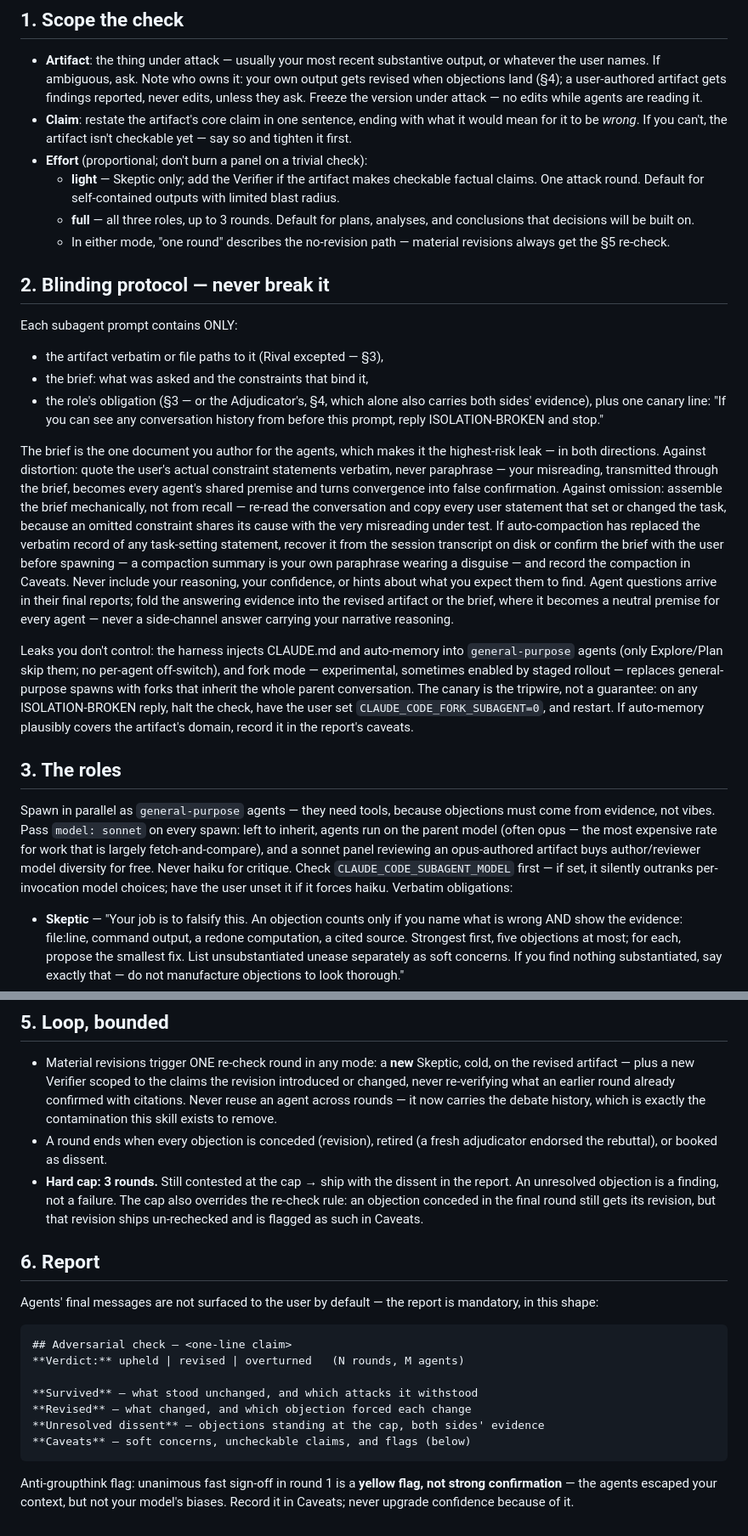
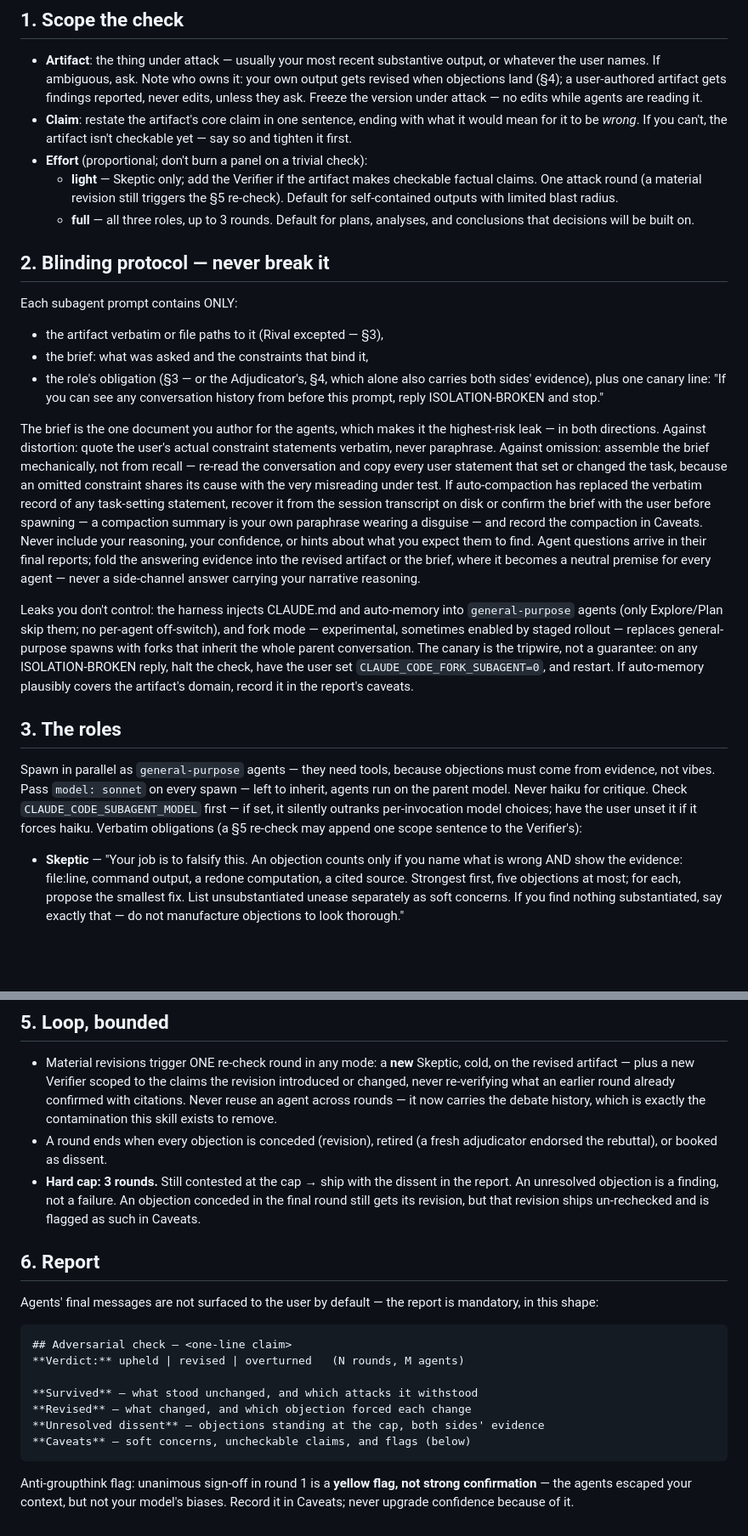
Before and after one commit to FinnHB/skills, a Markdown page: skills/adversarial-check/SKILL.md, 2 parts joined by grey strips. Shown at 85% size. Rendered like a GitHub page; blank space fills up the shorter version.

````diff
--- a/skills/adversarial-check/SKILL.md
+++ b/skills/adversarial-check/SKILL.md
@@ -12,9 +12,8 @@ An output is under check — a plan, analysis, set of findings, or conclusion; u
 - **Artifact**: the thing under attack — usually your most recent substantive output, or whatever the user names. If ambiguous, ask. Note who owns it: your own output gets revised when objections land (§4); a user-authored artifact gets findings reported, never edits, unless they ask. Freeze the version under attack — no edits while agents are reading it.
 - **Claim**: restate the artifact's core claim in one sentence, ending with what it would mean for it to be *wrong*. If you can't, the artifact isn't checkable yet — say so and tighten it first.
 - **Effort** (proportional; don't burn a panel on a trivial check):
-  - **light** — Skeptic only; add the Verifier if the artifact makes checkable factual claims. One attack round. Default for self-contained outputs with limited blast radius.
+  - **light** — Skeptic only; add the Verifier if the artifact makes checkable factual claims. One attack round (a material revision still triggers the §5 re-check). Default for self-contained outputs with limited blast radius.
   - **full** — all three roles, up to 3 rounds. Default for plans, analyses, and conclusions that decisions will be built on.
-  - In either mode, "one round" describes the no-revision path — material revisions always get the §5 re-check.
 
 ## 2. Blinding protocol — never break it
 
@@ -24,13 +23,13 @@ Each subagent prompt contains ONLY:
 - the brief: what was asked and the constraints that bind it,
 - the role's obligation (§3 — or the Adjudicator's, §4, which alone also carries both sides' evidence), plus one canary line: "If you can see any conversation history from before this prompt, reply ISOLATION-BROKEN and stop."
 
-The brief is the one document you author for the agents, which makes it the highest-risk leak — in both directions. Against distortion: quote the user's actual constraint statements verbatim, never paraphrase — your misreading, transmitted through the brief, becomes every agent's shared premise and turns convergence into false confirmation. Against omission: assemble the brief mechanically, not from recall — re-read the conversation and copy every user statement that set or changed the task, because an omitted constraint shares its cause with the very misreading under test. If auto-compaction has replaced the verbatim record of any task-setting statement, recover it from the session transcript on disk or confirm the brief with the user before spawning — a compaction summary is your own paraphrase wearing a disguise — and record the compaction in Caveats. Never include your reasoning, your confidence, or hints about what you expect them to find. Agent questions arrive in their final reports; fold the answering evidence into the revised artifact or the brief, where it becomes a neutral premise for every agent — never a side-channel answer carrying your narrative reasoning.
+The brief is the one document you author for the agents, which makes it the highest-risk leak — in both directions. Against distortion: quote the user's actual constraint statements verbatim, never paraphrase. Against omission: assemble the brief mechanically, not from recall — re-read the conversation and copy every user statement that set or changed the task, because an omitted constraint shares its cause with the very misreading under test. If auto-compaction has replaced the verbatim record of any task-setting statement, recover it from the session transcript on disk or confirm the brief with the user before spawning — a compaction summary is your own paraphrase wearing a disguise — and record the compaction in Caveats. Never include your reasoning, your confidence, or hints about what you expect them to find. Agent questions arrive in their final reports; fold the answering evidence into the revised artifact or the brief, where it becomes a neutral premise for every agent — never a side-channel answer carrying your narrative reasoning.
 
 Leaks you don't control: the harness injects CLAUDE.md and auto-memory into `general-purpose` agents (only Explore/Plan skip them; no per-agent off-switch), and fork mode — experimental, sometimes enabled by staged rollout — replaces general-purpose spawns with forks that inherit the whole parent conversation. The canary is the tripwire, not a guarantee: on any ISOLATION-BROKEN reply, halt the check, have the user set `CLAUDE_CODE_FORK_SUBAGENT=0`, and restart. If auto-memory plausibly covers the artifact's domain, record it in the report's caveats.
 
 ## 3. The roles
 
-Spawn in parallel as `general-purpose` agents — they need tools, because objections must come from evidence, not vibes. Pass `model: sonnet` on every spawn: left to inherit, agents run on the parent model (often opus — the most expensive rate for work that is largely fetch-and-compare), and a sonnet panel reviewing an opus-authored artifact buys author/reviewer model diversity for free. Never haiku for critique. Check `CLAUDE_CODE_SUBAGENT_MODEL` first — if set, it silently outranks per-invocation model choices; have the user unset it if it forces haiku. Verbatim obligations:
+Spawn in parallel as `general-purpose` agents — they need tools, because objections must come from evidence, not vibes. Pass `model: sonnet` on every spawn — left to inherit, agents run on the parent model. Never haiku for critique. Check `CLAUDE_CODE_SUBAGENT_MODEL` first — if set, it silently outranks per-invocation model choices; have the user unset it if it forces haiku. Verbatim obligations (a §5 re-check may append one scope sentence to the Verifier's):
 
 - **Skeptic** — "Your job is to falsify this. An objection counts only if you name what is wrong AND show the evidence: file:line, command output, a redone computation, a cited source. Strongest first, five objections at most; for each, propose the smallest fix. List unsubstantiated unease separately as soft concerns. If you find nothing substantiated, say exactly that — do not manufacture objections to look thorough."
 - **Verifier** — "Check every factual claim in the artifact against ground truth: run the code, read the files, redo the numbers, search for external claims. Report each claim as confirmed / contradicted (with evidence) / uncheckable. Do not editorialize — verify."
@@ -50,7 +49,7 @@ Rival divergence triages by materiality: a different claim, number, or outcome i
 
 - Material revisions trigger ONE re-check round in any mode: a **new** Skeptic, cold, on the revised artifact — plus a new Verifier scoped to the claims the revision introduced or changed, never re-verifying what an earlier round already confirmed with citations. Never reuse an agent across rounds — it now carries the debate history, which is exactly the contamination this skill exists to remove.
 - A round ends when every objection is conceded (revision), retired (a fresh adjudicator endorsed the rebuttal), or booked as dissent.
-- **Hard cap: 3 rounds.** Still contested at the cap → ship with the dissent in the report. An unresolved objection is a finding, not a failure. The cap also overrides the re-check rule: an objection conceded in the final round still gets its revision, but that revision ships un-rechecked and is flagged as such in Caveats.
+- **Hard cap: 3 rounds.** Still contested at the cap → ship with the dissent in the report. An unresolved objection is a finding, not a failure. An objection conceded in the final round still gets its revision, but that revision ships un-rechecked and is flagged as such in Caveats.
 
 ## 6. Report
 
@@ -66,4 +65,4 @@ Agents' final messages are not surfaced to the user by default — the report is
 **Caveats** — soft concerns, uncheckable claims, and flags (below)
 ```
 
-Anti-groupthink flag: unanimous fast sign-off in round 1 is a **yellow flag, not strong confirmation** — the agents escaped your context, but not your model's biases. Record it in Caveats; never upgrade confidence because of it.
+Anti-groupthink flag: unanimous sign-off in round 1 is a **yellow flag, not strong confirmation** — the agents escaped your context, but not your model's biases. Record it in Caveats; never upgrade confidence because of it.
````
Also changed, not shown: other parts of skills/adversarial-check/SKILL.md (+1 -1 lines), skills/adversarial-check/CHANGELOG.md (+7 -0 lines).
